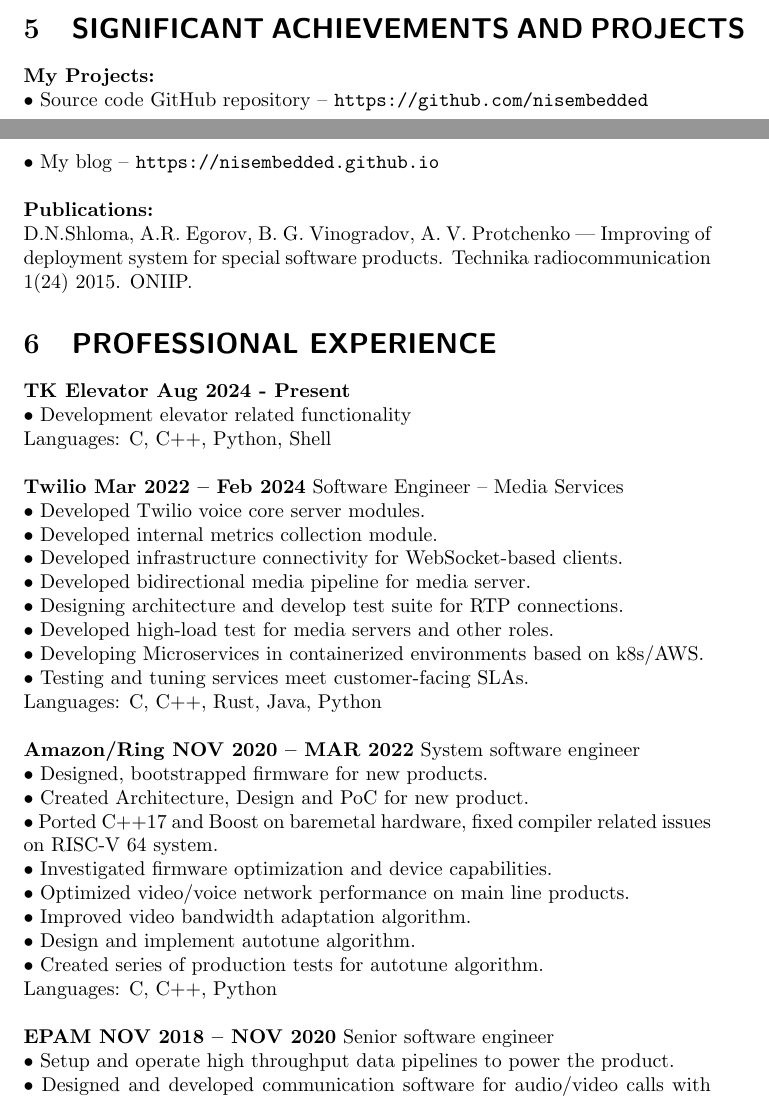
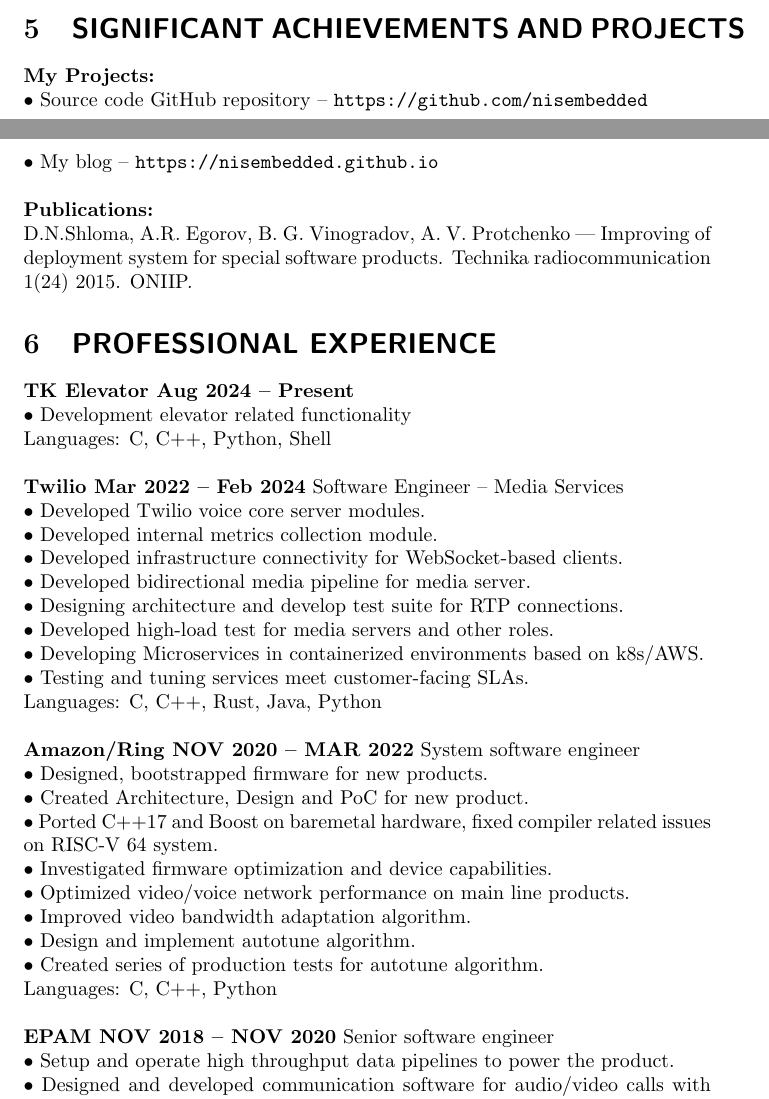
Before and after one commit to nisembedded/cv, a LaTeX CV (cv.tex): two parts of pages 1 and 2 of 3, joined at a grey line, cut so that both start at the same text. Compiled offline with pdfLaTeX.

Commit message:
Change dashes to right ones

```diff
--- a/cv.tex
+++ b/cv.tex
@@ -38,8 +38,8 @@
 \section{\textsf{SIGNIFICANT ACHIEVEMENTS AND PROJECTS}}
 
 \textbf{My Projects:}\\
-• Source code GitHub repository – \texttt{https://github.com/nisembedded}\\
-• My blog – \texttt{https://nisembedded.github.io}
+• Source code GitHub repository -- \texttt{https://github.com/nisembedded}\\
+• My blog -- \texttt{https://nisembedded.github.io}
 
 \bigskip\noindent
 \textbf{Publications:}\\
@@ -47,12 +47,12 @@
 system for special software products. Technika radiocommunication 1(24) 2015. ONIIP.
 
 \section{\textsf{PROFESSIONAL EXPERIENCE}}
-\textbf{TK Elevator Aug 2024 - Present}\\
+\textbf{TK Elevator Aug 2024 -- Present}\\
 • Development elevator related functionality\\
 Languages: C, C++, Python, Shell
 
 \bigskip\noindent
-\textbf{Twilio Mar 2022 – Feb 2024}
+\textbf{Twilio Mar 2022 -- Feb 2024}
 Software Engineer – Media Services\\
 • Developed Twilio voice core server modules.\\
 • Developed internal metrics collection module.\\
@@ -65,7 +65,7 @@
 Languages: C, C++, Rust, Java, Python
 
 \bigskip\noindent
-\textbf{Amazon/Ring NOV 2020 – MAR 2022}
+\textbf{Amazon/Ring NOV 2020 -- MAR 2022}
 System software engineer\\
 • Designed, bootstrapped firmware for new products.\\
 • Created Architecture, Design and PoC for new product.\\
@@ -78,7 +78,7 @@
 Languages: C, C++, Python
 
 \bigskip\noindent
-\textbf{EPAM NOV 2018 – NOV 2020}
+\textbf{EPAM NOV 2018 -- NOV 2020}
 Senior software engineer\\
 • Setup and operate high throughput data pipelines to power the product.\\
 • Designed and developed communication software for audio/video calls with WebRTC.\\
```
Also changed, not shown: cv.pdf, cv.tex (8 more changed lines).
